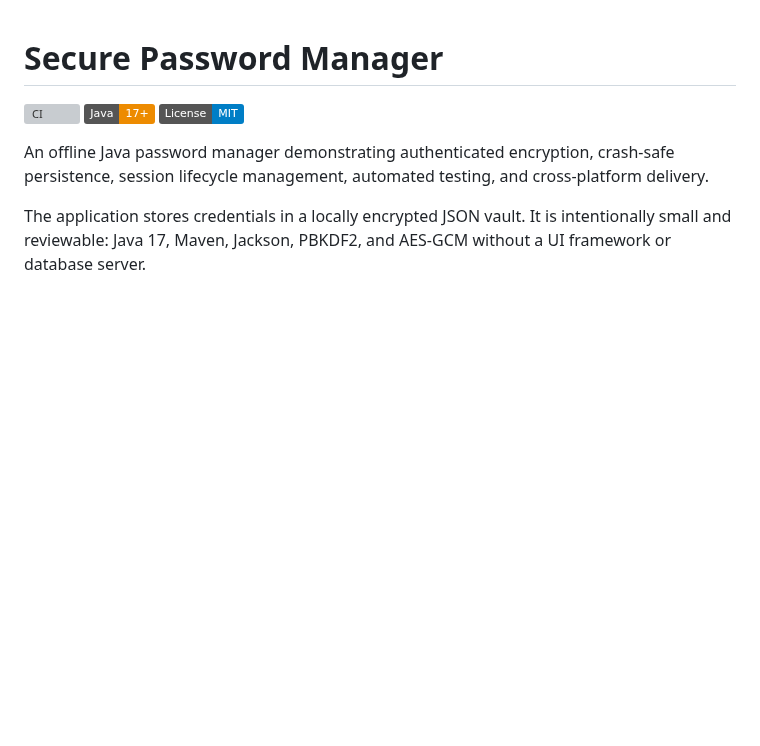
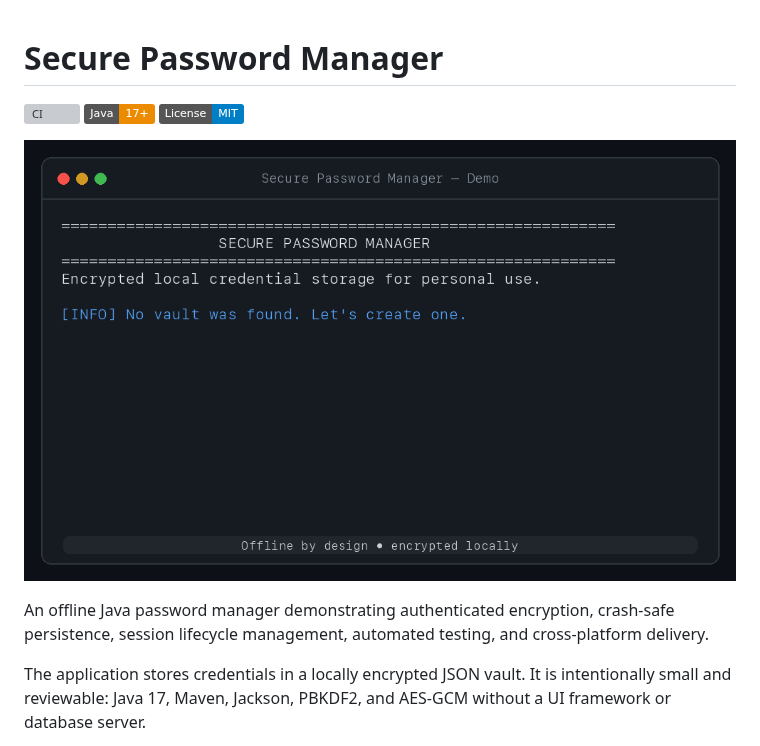
Before and after one commit to giovanipaul/SecurePasswordManager, a Markdown page: README.md, the part around the change. GitHub-like rendering; pictures changed too: docs/assets/secure-password-manager-demo.gif (added); badges without logos; blank space fills up the shorter version; grey boxes are pictures that could not be loaded.

Commit message:
docs: add animated terminal demo (#6)
* docs: add animated terminal demo asset

* docs: feature animated terminal demo

Places the demo near the top of the README for immediate visibility.

```diff
--- a/README.md
+++ b/README.md
@@ -3,6 +3,8 @@
 [![CI](https://github.com/giovanipaul/SecurePasswordManager/actions/workflows/ci.yml/badge.svg)](https://github.com/giovanipaul/SecurePasswordManager/actions/workflows/ci.yml)
 ![Java 17+](https://img.shields.io/badge/Java-17%2B-ED8B00?logo=openjdk&logoColor=white)
 [![License: MIT](https://img.shields.io/badge/License-MIT-blue.svg)](LICENSE)
+
+![Secure Password Manager terminal demo](docs/assets/secure-password-manager-demo.gif)
 
 An offline Java password manager demonstrating authenticated encryption,
 crash-safe persistence, session lifecycle management, automated testing, and
```
